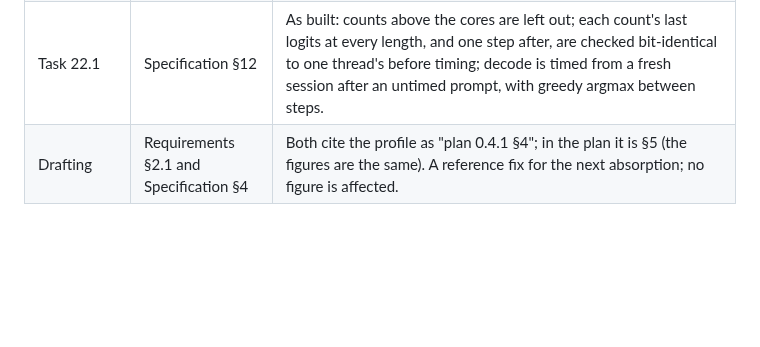
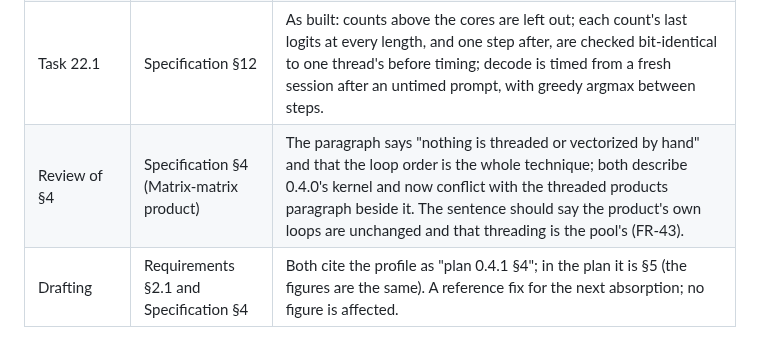
Before and after one commit to wattanit/emberly-oxygen, a Markdown page: docs/emberly-oxygen-implementation-plan-0.4.1.md, the part around the change. Drawn GitHub-style; blank space fills up the shorter version.

Commit message:
[docs] Plan 0.4.1: record one more wording conflict for the upstream owner

```diff
--- a/docs/emberly-oxygen-implementation-plan-0.4.1.md
+++ b/docs/emberly-oxygen-implementation-plan-0.4.1.md
@@ -149,6 +149,7 @@ Recorded here for the upstream owner; the approved documents are not edited from
 | Tasks 20.3, 21.1, 21.2 | Specification §4 (threaded products and attention) | As built: the product threshold is 500,000 multiply-adds and decode attention threads from 256 positions (both initial; tune with use); prompt attention divides rows in a zigzag order (first, last, second, ...) because row `t` costs `t + 1` positions; the pool wakes no more workers than there are elements; with the trace level on the serial attention runs (it records the most-attended positions; the output is equal). |
 | Tasks 20.2, 21.3 | Specification §2, §17 | As built: the pool answers over channels with the job dropped first, so no worker holds the cache when a call returns; `SkippedRows` is a flag on the pool that replaces the last worker's answer with zeros, and exists only with `negative-controls`. §17's "equal bit for bit, with a zero-length input" and the eight-sums-differ check on the equality test were not built as separate tests: the equality tests compare the real kernels, and the harness fault shows the gate can fail. |
 | Task 22.1 | Specification §12 | As built: counts above the cores are left out; each count's last logits at every length, and one step after, are checked bit-identical to one thread's before timing; decode is timed from a fresh session after an untimed prompt, with greedy argmax between steps. |
+| Review of §4 | Specification §4 (Matrix-matrix product) | The paragraph says "nothing is threaded or vectorized by hand" and that the loop order is the whole technique; both describe 0.4.0's kernel and now conflict with the threaded products paragraph beside it. The sentence should say the product's own loops are unchanged and that threading is the pool's (FR-43). |
 | Drafting | Requirements §2.1 and Specification §4 | Both cite the profile as "plan 0.4.1 §4"; in the plan it is §5 (the figures are the same). A reference fix for the next absorption; no figure is affected. |
 
 ## 7. Open Questions
```
